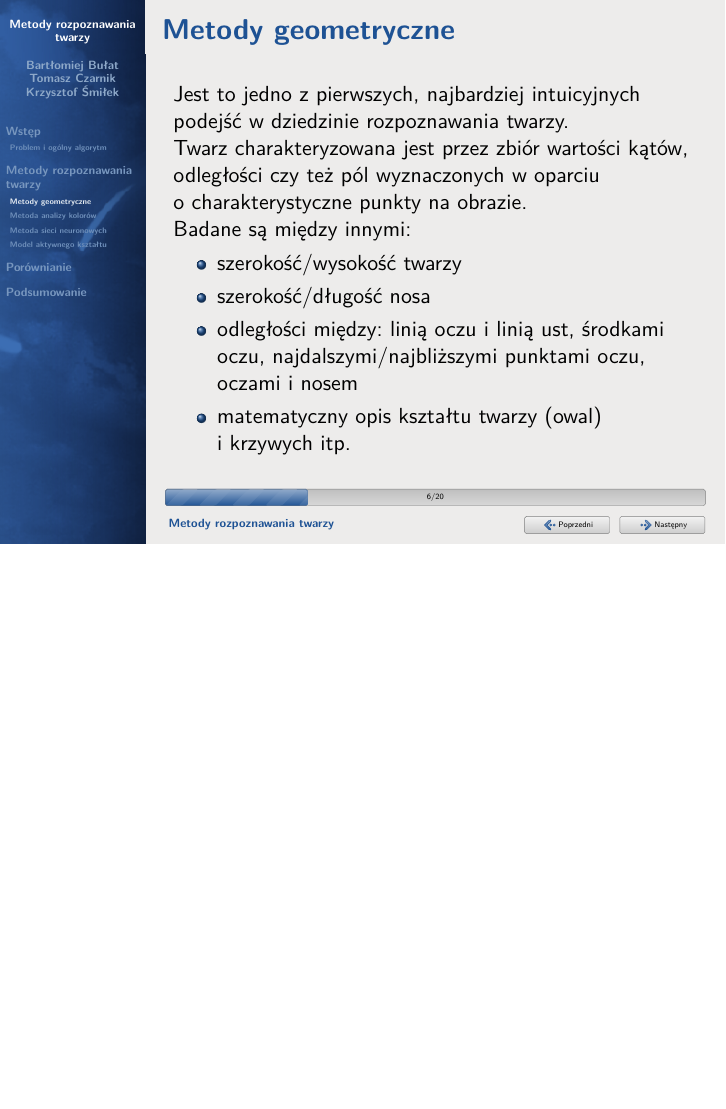
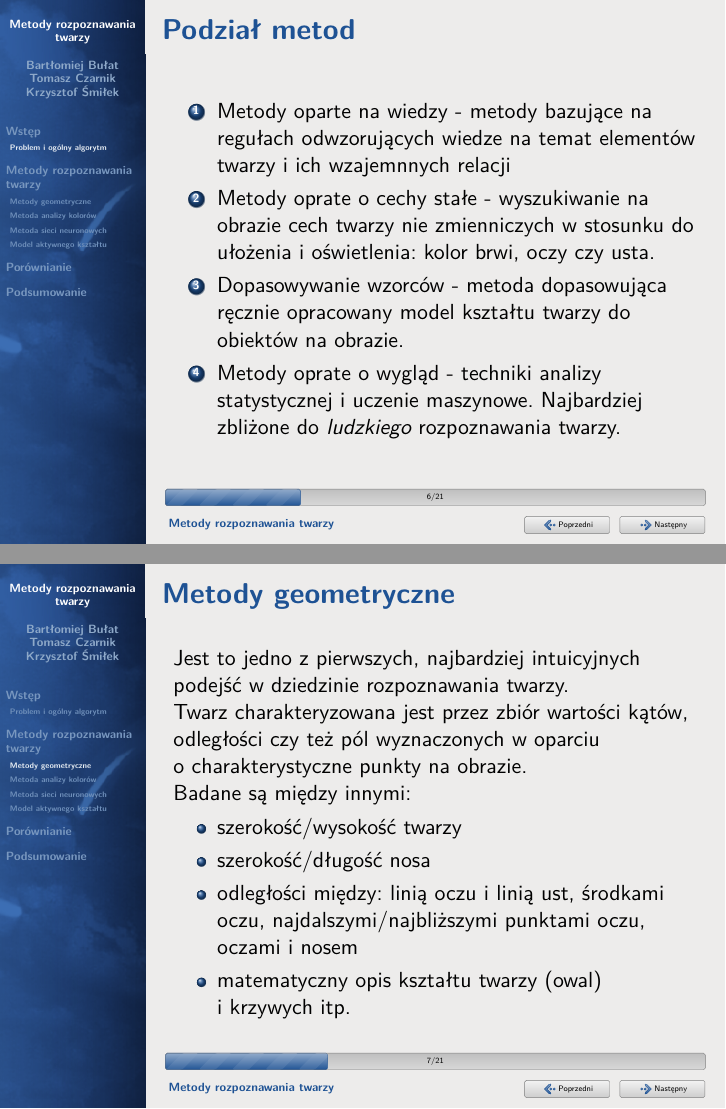
Before and after one commit to barthez/Face-Recognition-Methods---Survey, LaTeX slides (beamer/face-recognition-methods-presentation.tex): page 11 of 39 before the commit and pages 14 and 15 of 43 after it, the two joined at a grey line, the shorter picture padded with empty space. Compiled offline with pdfLaTeX.

Commit message:
Dodnanie slajdu o podziale metod

```diff
--- a/beamer/face-recognition-methods-presentation.tex
+++ b/beamer/face-recognition-methods-presentation.tex
@@ -82,6 +82,18 @@ Problemem klasyfikacji obiektów jest to, że trudno opisać niezmiennicze cechy
 \item Akwizycja obrazu (uzyskanie obrazu pozwalającego na lokalizacje twarzy) \pause
 \item Ekstrakcja cech (opisanie wybranych obiektów) \pause
 \item Klasyfikacja (określenie obiektów jako twarz lub nie)
+\end{enumerate}
+
+\end{frame}
+
+\begin{frame}
+\frametitle{Podział metod}
+
+\begin{enumerate}
+\item Metody oparte na wiedzy - metody bazujące na regułach odwzorujących wiedze na temat elementów twarzy i ich wzajemnnych relacji \pause
+\item Metody oprate o cechy stałe - wyszukiwanie na obrazie cech twarzy nie zmienniczych w stosunku do ułożenia i oświetlenia: kolor brwi, oczy czy usta. \pause
+\item Dopasowywanie wzorców - metoda dopasowująca ręcznie opracowany model kształtu twarzy do obiektów na obrazie. \pause
+\item Metody oprate o wygląd - techniki analizy statystycznej i uczenie maszynowe. Najbardziej zbliżone do \emph{ludzkiego} rozpoznawania twarzy.
 \end{enumerate}
 
 \end{frame}
```
Also changed, not shown: face-recognition-survey.tex (+3 -3 lines), 1 other file.
